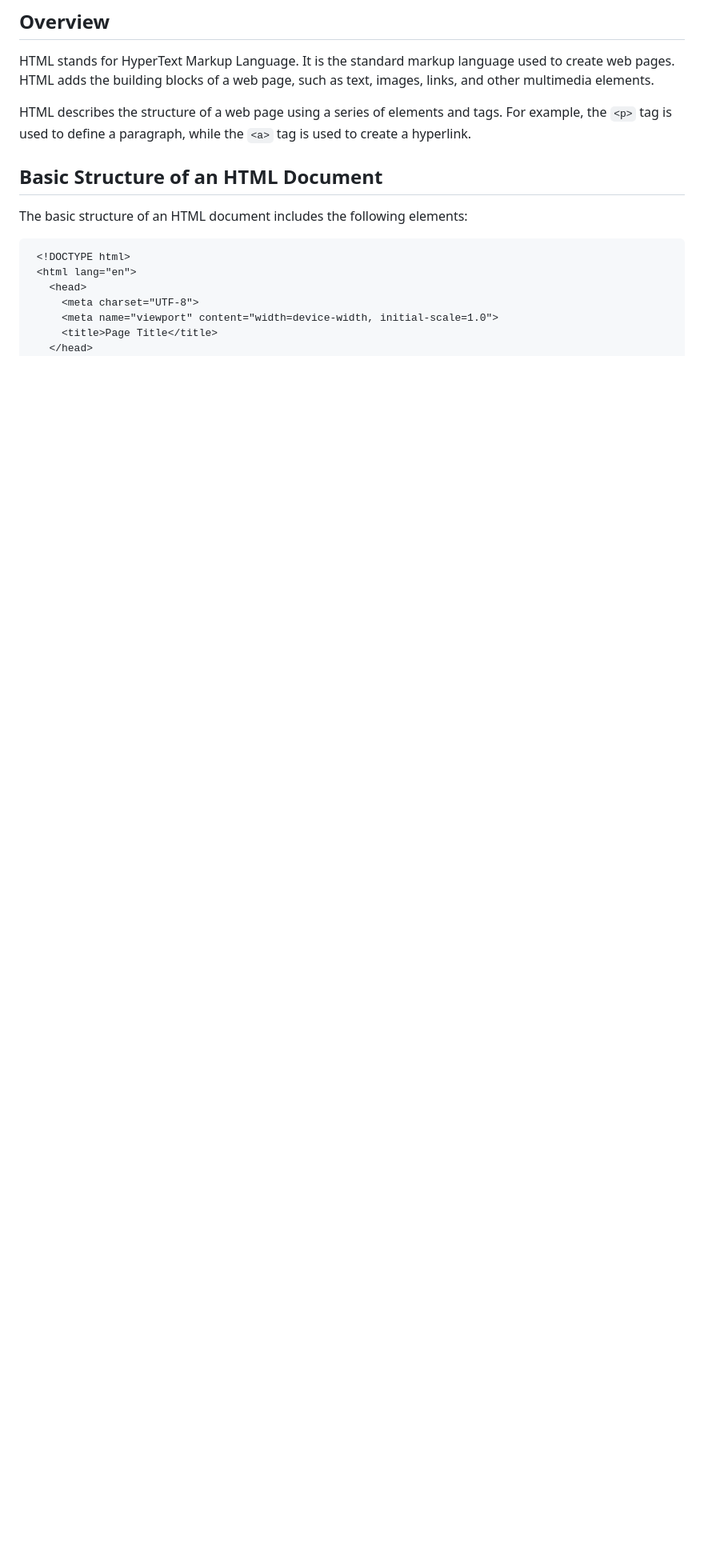
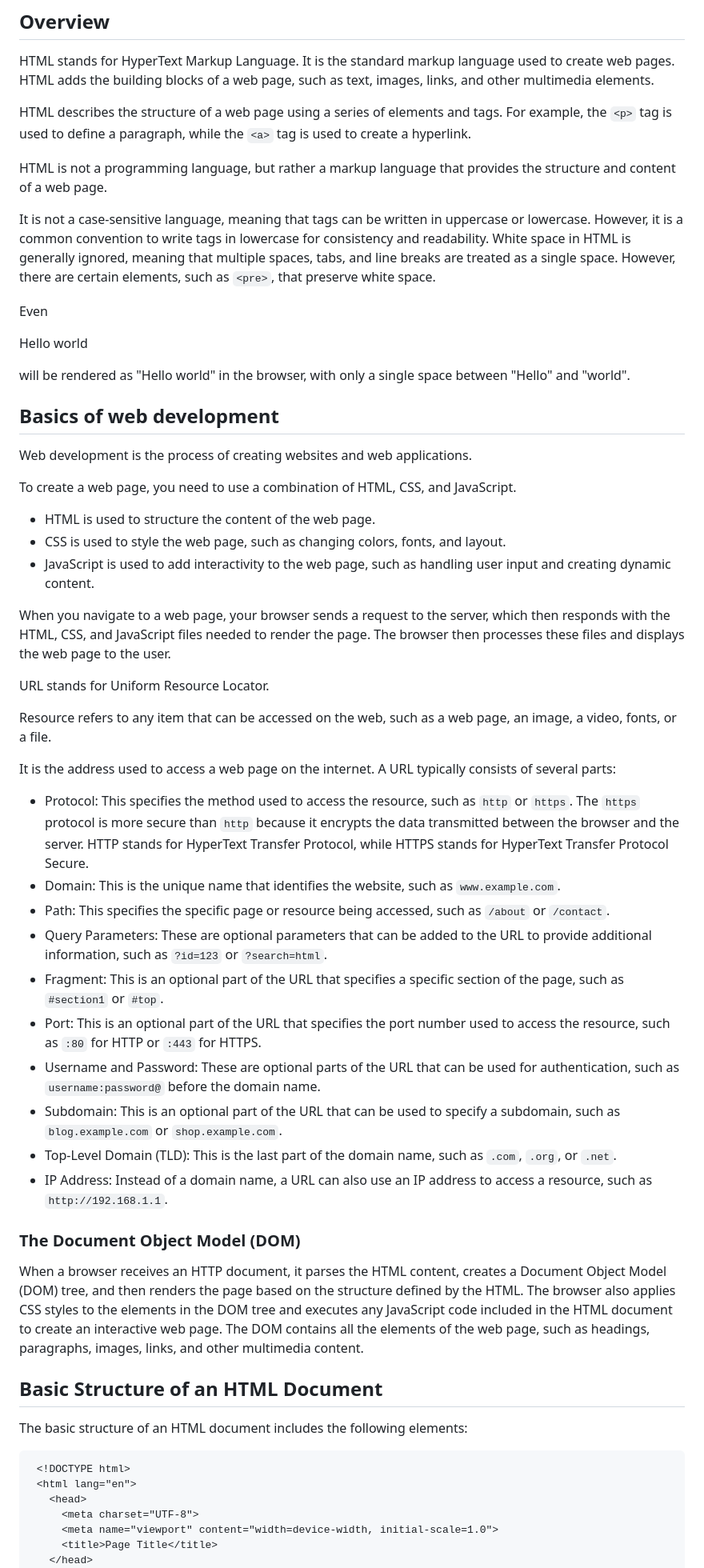
Before and after one commit to Brenden-Dean-Perry/HTML-CSS, a Markdown page: README.md, the part around one of its changes. Shown at 80% size. Rendered like a GitHub page; blank space fills up the shorter version.

```diff
--- a/README.md
+++ b/README.md
@@ -8,6 +8,48 @@ HTML adds the building blocks of a web page, such as text, images, links, and ot
 
 HTML describes the structure of a web page using a series of elements and tags.
 For example, the `<p>` tag is used to define a paragraph, while the `<a>` tag is used to create a hyperlink.
+
+HTML is not a programming language, but rather a markup language that provides the structure and content of a web page.
+
+It is not a case-sensitive language, meaning that tags can be written in uppercase or lowercase.
+However, it is a common convention to write tags in lowercase for consistency and readability.
+White space in HTML is generally ignored, meaning that multiple spaces, tabs, and line breaks are treated as a single space.
+However, there are certain elements, such as `<pre>`, that preserve white space.
+
+Even <p>Hello   world</p> will be rendered as "Hello world" in the browser, with only a single space between "Hello" and "world".
+
+## Basics of web development
+Web development is the process of creating websites and web applications.
+
+To create a web page, you need to use a combination of HTML, CSS, and JavaScript.
+- HTML is used to structure the content of the web page.
+- CSS is used to style the web page, such as changing colors, fonts, and layout.
+- JavaScript is used to add interactivity to the web page, such as handling user input and creating dynamic content.
+
+When you navigate to a web page, your browser sends a request to the server, which then responds with the HTML, CSS, and JavaScript files needed to render the page.
+The browser then processes these files and displays the web page to the user.
+
+URL stands for Uniform Resource Locator.
+
+Resource refers to any item that can be accessed on the web, such as a web page, an image, a video, fonts, or a file.
+
+It is the address used to access a web page on the internet.
+A URL typically consists of several parts:
+- Protocol: This specifies the method used to access the resource, such as `http` or `https`. The `https` protocol is more secure than `http` because it encrypts the data transmitted between the browser and the server. HTTP stands for HyperText Transfer Protocol, while HTTPS stands for HyperText Transfer Protocol Secure.
+- Domain: This is the unique name that identifies the website, such as `www.example.com`.
+- Path: This specifies the specific page or resource being accessed, such as `/about` or `/contact`.
+- Query Parameters: These are optional parameters that can be added to the URL to provide additional information, such as `?id=123` or `?search=html`.
+- Fragment: This is an optional part of the URL that specifies a specific section of the page, such as `#section1` or `#top`.
+- Port: This is an optional part of the URL that specifies the port number used to access the resource, such as `:80` for HTTP or `:443` for HTTPS.
+- Username and Password: These are optional parts of the URL that can be used for authentication, such as `username:password@` before the domain name.
+- Subdomain: This is an optional part of the URL that can be used to specify a subdomain, such as `blog.example.com` or `shop.example.com`.
+- Top-Level Domain (TLD): This is the last part of the domain name, such as `.com`, `.org`, or `.net`.
+- IP Address: Instead of a domain name, a URL can also use an IP address to access a resource, such as `http://192.168.1.1`.
+
+### The Document Object Model (DOM)
+When a browser receives an HTTP document, it parses the HTML content, creates a Document Object Model (DOM) tree, and then renders the page based on the structure defined by the HTML.
+The browser also applies CSS styles to the elements in the DOM tree and executes any JavaScript code included in the HTML document to create an interactive web page.
+The DOM contains all the elements of the web page, such as headings, paragraphs, images, links, and other multimedia content.
 
 ## Basic Structure of an HTML Document
 The basic structure of an HTML document includes the following elements:
```
Also changed, not shown: other parts of README.md (+6 -1 lines).
